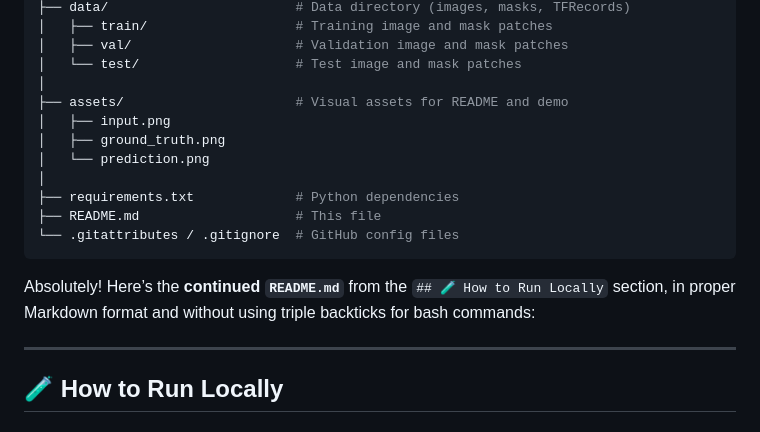
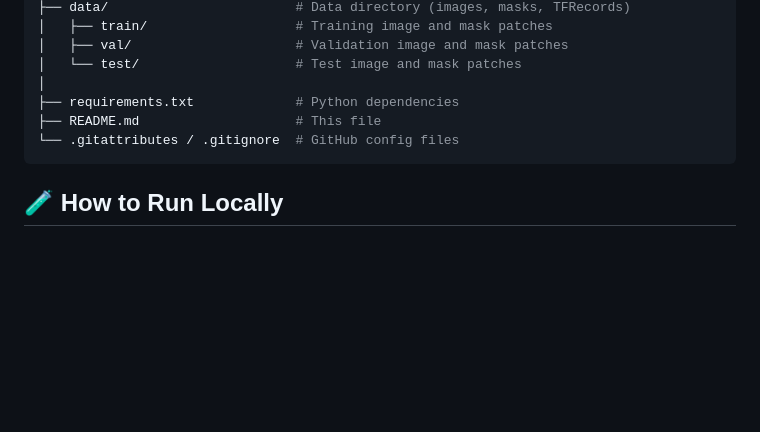
Before and after one commit to Ojas-Rohatgi/Deforestation-Detection, a Markdown page: README.md, the part around the change. Drawn GitHub-style; blank space fills up the shorter version.

````diff
--- a/README.md
+++ b/README.md
@@ -112,19 +112,10 @@ Deforestation-Detection/
 │   ├── val/                     # Validation image and mask patches
 │   └── test/                    # Test image and mask patches
 │
-├── assets/                      # Visual assets for README and demo
-│   ├── input.png
-│   ├── ground_truth.png
-│   └── prediction.png
-│
 ├── requirements.txt             # Python dependencies
 ├── README.md                    # This file
 └── .gitattributes / .gitignore  # GitHub config files
 ```
-
-Absolutely! Here’s the **continued `README.md`** from the `## 🧪 How to Run Locally` section, in proper Markdown format and without using triple backticks for bash commands:
-
----
 
 ## 🧪 How to Run Locally
 
````
